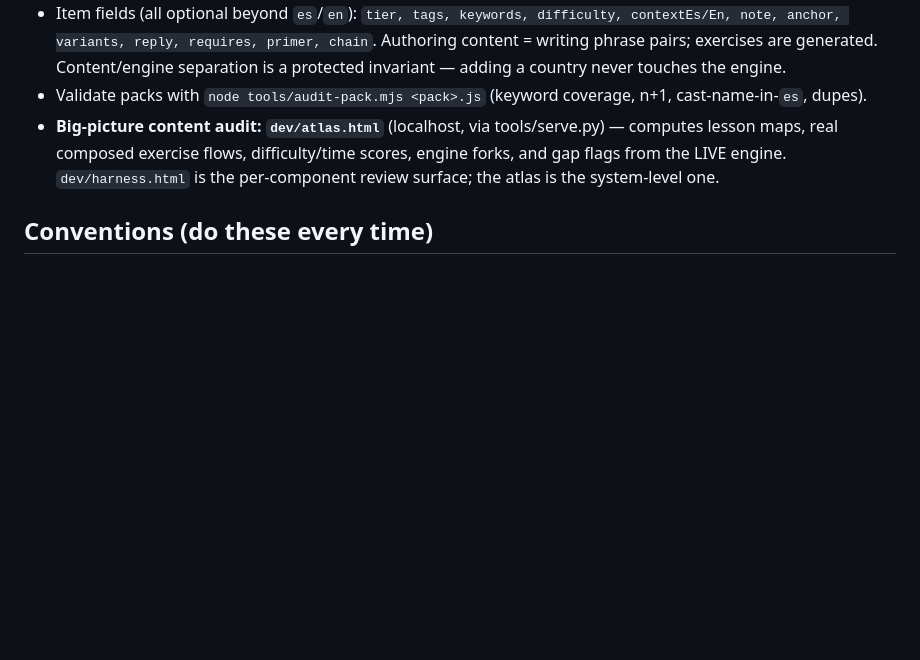
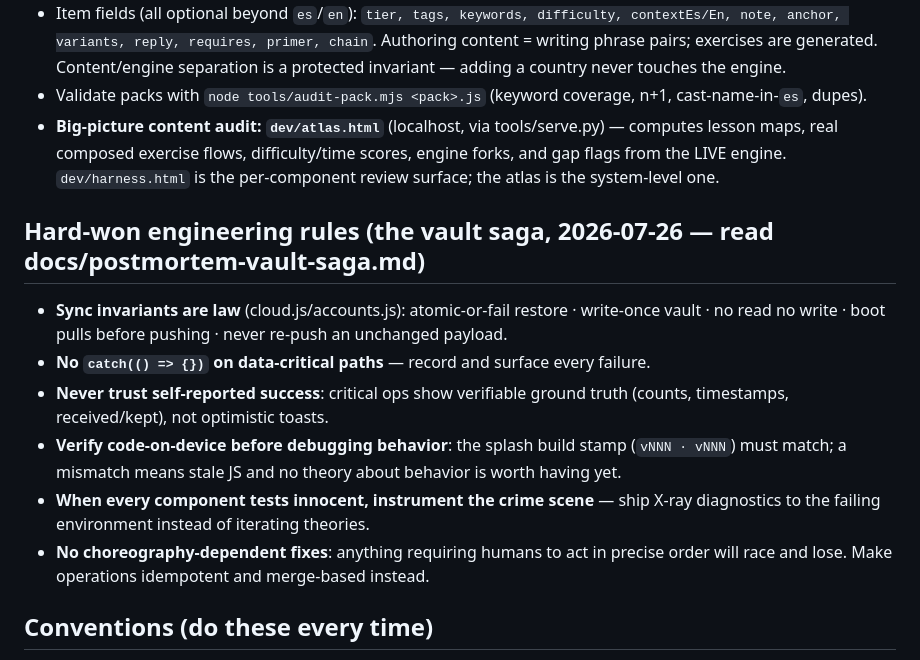
Before and after one commit to tshowlan/spanish-trip-trainer, a Markdown page: CLAUDE.md, the part around the change. Drawn GitHub-style; blank space fills up the shorter version.

```diff
--- a/CLAUDE.md
+++ b/CLAUDE.md
@@ -58,6 +58,19 @@ Momentum, Retention), deliberately anti-Duolingo.
   real composed exercise flows, difficulty/time scores, engine forks, and gap flags from the LIVE engine.
   `dev/harness.html` is the per-component review surface; the atlas is the system-level one.
 
+## Hard-won engineering rules (the vault saga, 2026-07-26 — read docs/postmortem-vault-saga.md)
+- **Sync invariants are law** (cloud.js/accounts.js): atomic-or-fail restore · write-once vault ·
+  no read no write · boot pulls before pushing · never re-push an unchanged payload.
+- **No `catch(() => {})` on data-critical paths** — record and surface every failure.
+- **Never trust self-reported success**: critical ops show verifiable ground truth (counts,
+  timestamps, received/kept), not optimistic toasts.
+- **Verify code-on-device before debugging behavior**: the splash build stamp (`vNNN · vNNN`)
+  must match; a mismatch means stale JS and no theory about behavior is worth having yet.
+- **When every component tests innocent, instrument the crime scene** — ship X-ray diagnostics
+  to the failing environment instead of iterating theories.
+- **No choreography-dependent fixes**: anything requiring humans to act in precise order will
+  race and lose. Make operations idempotent and merge-based instead.
+
 ## Conventions (do these every time)
 - **Ship-report format (Tom's standing rule):** every work-completing reply ends with four labeled
   sections, in order: **TL;DR** (a few sentences, everything Tom needs) → **What I did** (full
```
Also changed, not shown: docs/postmortem-vault-saga.md (added, +90 -0 lines).
